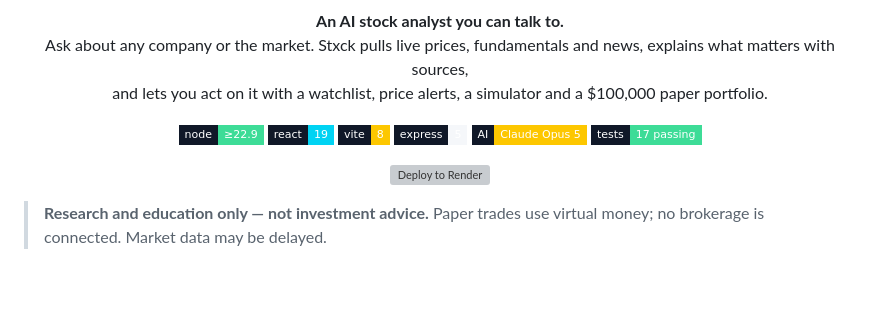
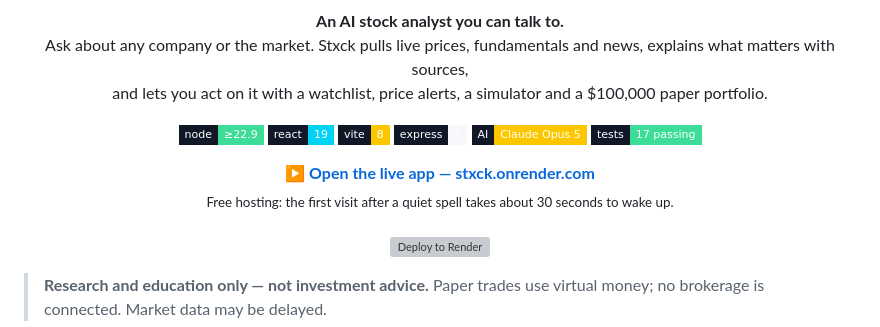
Before and after one commit to iamyugant/stxck, a Markdown page: README.md, the part around the change. Rendered like a GitHub page; badges without logos; blank space fills up the shorter version; grey boxes are pictures that could not be loaded.

Commit message:
README: link the live app

```diff
--- a/README.md
+++ b/README.md
@@ -18,6 +18,9 @@
 </p>
 
 <p align="center">
+  <a href="https://stxck.onrender.com"><b>▶ Open the live app — stxck.onrender.com</b></a>
+  <br /><sub>Free hosting: the first visit after a quiet spell takes about 30 seconds to wake up.</sub>
+  <br /><br />
   <a href="https://render.com/deploy?repo=https://github.com/iamyugant/stxck"><img src="https://render.com/images/deploy-to-render-button.svg" alt="Deploy to Render" /></a>
 </p>
 
```
